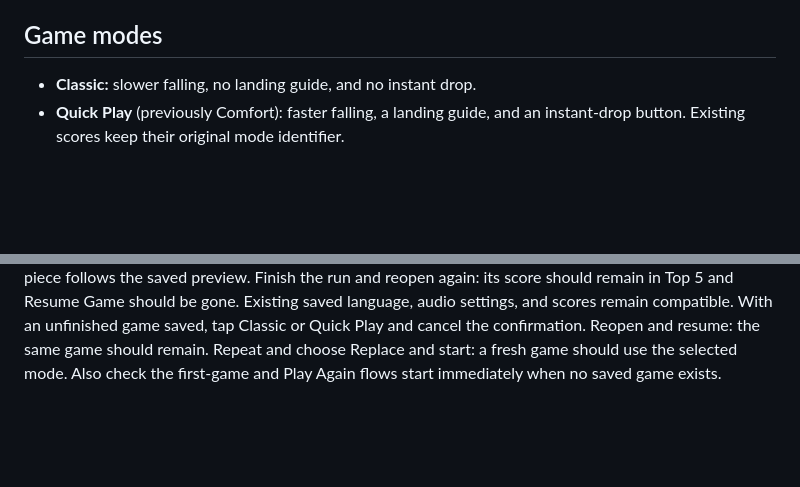
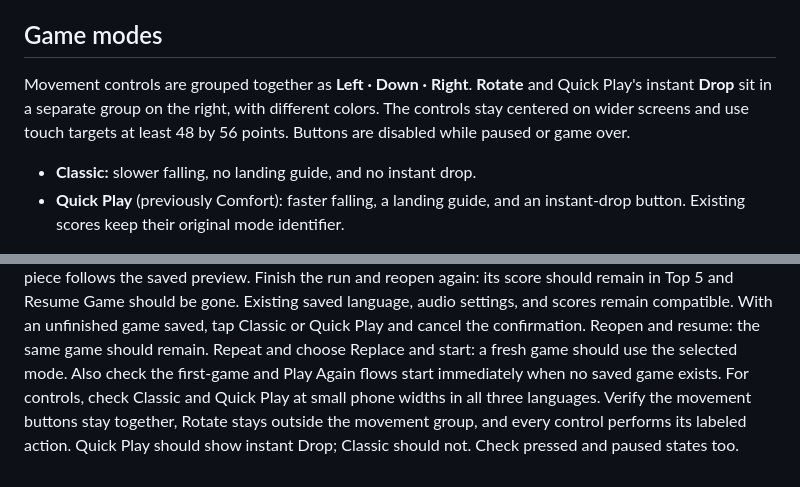
Before and after one commit to natnaelmekuriaw/GalaxyBalls2, a Markdown page: README.md, 2 parts joined by grey strips. Drawn GitHub-style; blank space fills up the shorter version.

Commit message:
docs: describe grouped controls and layout checks

```diff
--- a/README.md
+++ b/README.md
@@ -76,6 +76,11 @@ shows a message if changes cannot be saved.
 
 ## Game modes
 
+Movement controls are grouped together as **Left · Down · Right**. **Rotate**
+and Quick Play's instant **Drop** sit in a separate group on the right, with
+different colors. The controls stay centered on wider screens and use touch
+targets at least 48 by 56 points. Buttons are disabled while paused or game over.
+
 - **Classic:** slower falling, no landing guide, and no instant drop.
 - **Quick Play** (previously Comfort): faster falling, a landing guide, and an
   instant-drop button. Existing scores keep their original mode identifier.
@@ -107,3 +112,7 @@ With an unfinished game saved, tap Classic or Quick Play and cancel the
 confirmation. Reopen and resume: the same game should remain. Repeat and choose
 Replace and start: a fresh game should use the selected mode. Also check the
 first-game and Play Again flows start immediately when no saved game exists.
+For controls, check Classic and Quick Play at small phone widths in all three
+languages. Verify the movement buttons stay together, Rotate stays outside the
+movement group, and every control performs its labeled action. Quick Play should
+show instant Drop; Classic should not. Check pressed and paused states too.
```
